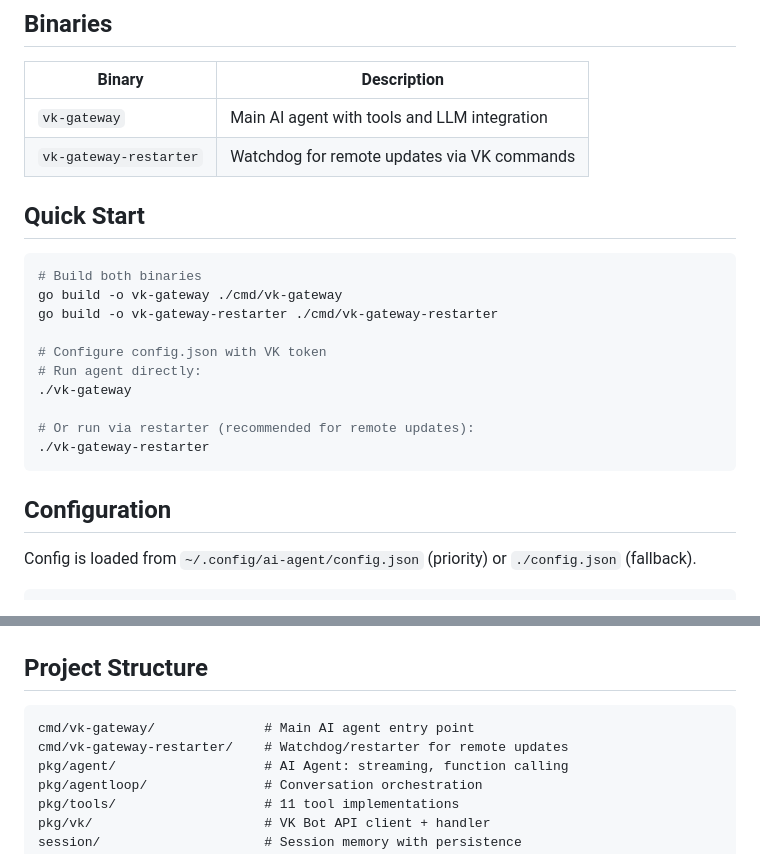
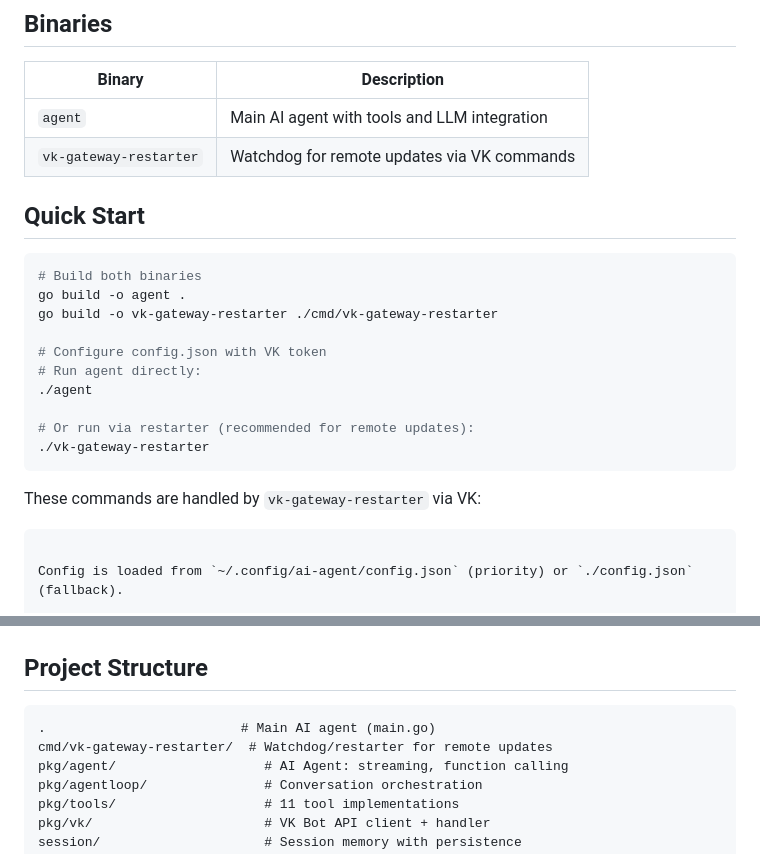
Before and after one commit to Grigory-Rylov/ai-agent-reflection, a Markdown page: README.md, 2 parts joined by grey strips. GitHub-like rendering.

Commit message:
fix: update README build commands from vk-gateway to agent

````diff
--- a/README.md
+++ b/README.md
@@ -16,25 +16,27 @@ VK Bot API → Agent Gateway → llama-server (local LLM)
 
 | Binary | Description |
 |--------|-------------|
-| `vk-gateway` | Main AI agent with tools and LLM integration |
+| `agent` | Main AI agent with tools and LLM integration |
 | `vk-gateway-restarter` | Watchdog for remote updates via VK commands |
 
 ## Quick Start
 
 ```bash
 # Build both binaries
-go build -o vk-gateway ./cmd/vk-gateway
+go build -o agent .
 go build -o vk-gateway-restarter ./cmd/vk-gateway-restarter
 
 # Configure config.json with VK token
 # Run agent directly:
-./vk-gateway
+./agent
 
 # Or run via restarter (recommended for remote updates):
 ./vk-gateway-restarter
 ```
 
-## Configuration
+These commands are handled by `vk-gateway-restarter` via VK:
+
+```
 
 Config is loaded from `~/.config/ai-agent/config.json` (priority) or `./config.json` (fallback).
 
@@ -94,8 +96,8 @@ func TestScenario_MyCase(t *testing.T) { runScenario(t, "my_case") }
 ## Project Structure
 
 ```
-cmd/vk-gateway/              # Main AI agent entry point
-cmd/vk-gateway-restarter/    # Watchdog/restarter for remote updates
+.                         # Main AI agent (main.go)
+cmd/vk-gateway-restarter/  # Watchdog/restarter for remote updates
 pkg/agent/                   # AI Agent: streaming, function calling
 pkg/agentloop/               # Conversation orchestration
 pkg/tools/                   # 11 tool implementations
````
